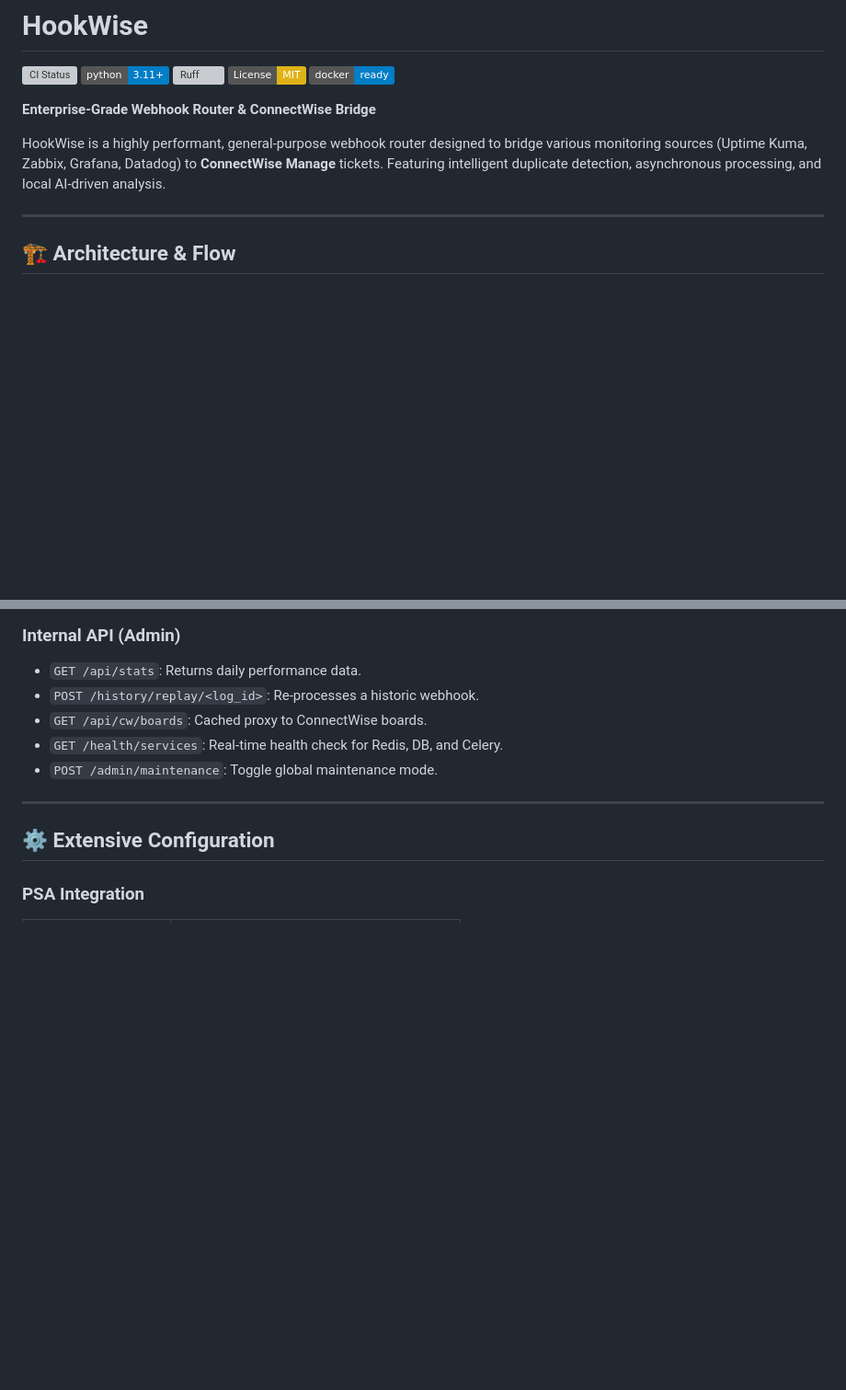
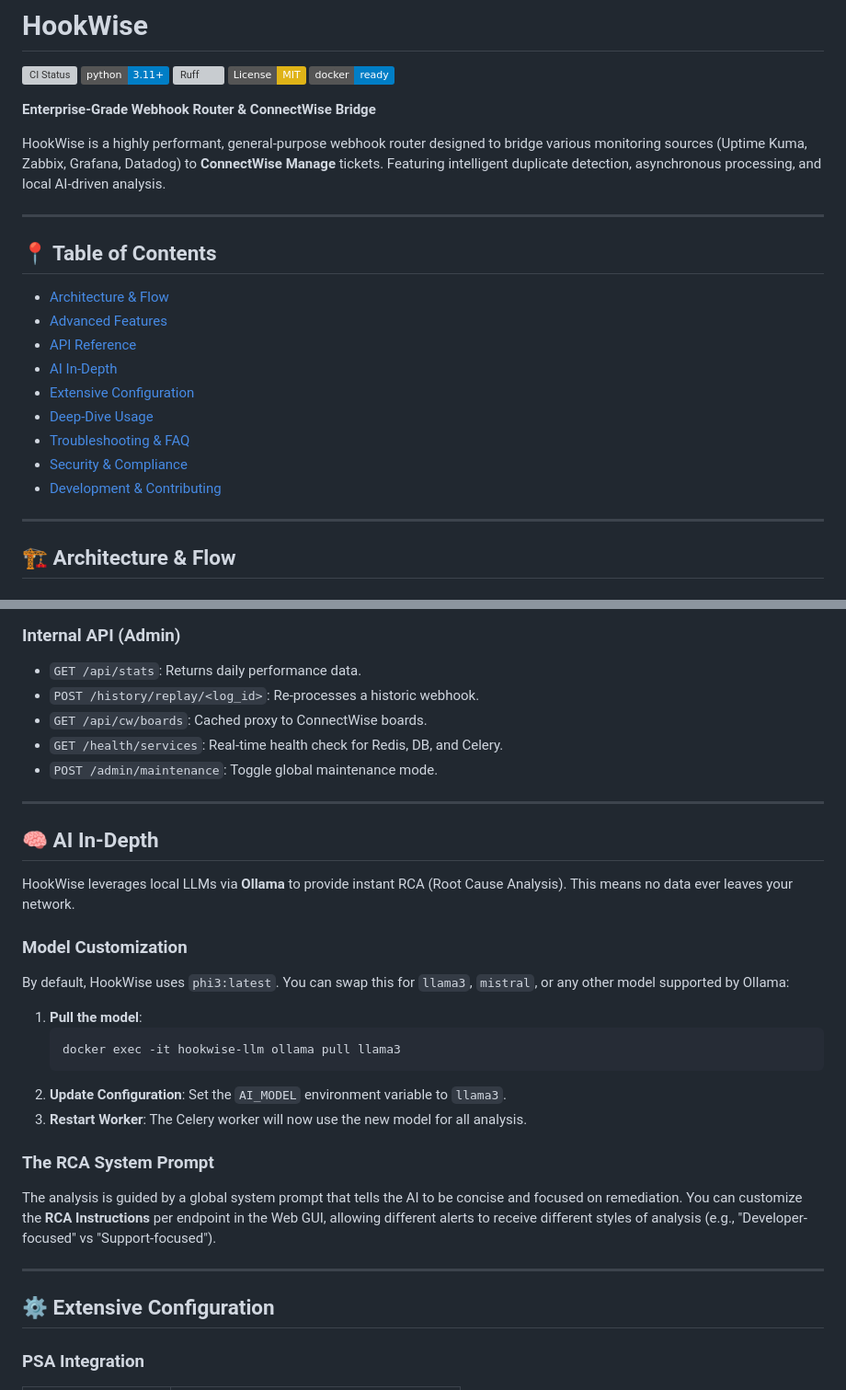
Before and after one commit to arumes31/hookwise, a Markdown page: README.md, 2 parts joined by grey strips. Shown at 92% size. GitHub-like rendering; badges without logos; blank space fills up the shorter version; grey boxes are pictures that could not be loaded.

Commit message:
\Docs: Add TOC, AI guide, and sequence diagram to README.md\

````diff
--- a/README.md
+++ b/README.md
@@ -13,6 +13,19 @@
 **Enterprise-Grade Webhook Router & ConnectWise Bridge**
 
 HookWise is a highly performant, general-purpose webhook router designed to bridge various monitoring sources (Uptime Kuma, Zabbix, Grafana, Datadog) to **ConnectWise Manage** tickets. Featuring intelligent duplicate detection, asynchronous processing, and local AI-driven analysis.
+
+---
+
+## 📍 Table of Contents
+- [Architecture & Flow](#-architecture--flow)
+- [Advanced Features](#-advanced-features)
+- [API Reference](#-api-reference)
+- [AI In-Depth](#-ai-in-depth)
+- [Extensive Configuration](#-extensive-configuration)
+- [Deep-Dive Usage](#-deep-dive-usage)
+- [Troubleshooting & FAQ](#-troubleshooting--faq)
+- [Security & Compliance](#-security--compliance)
+- [Development & Contributing](#-development--contributing)
 
 ---
 
@@ -110,6 +150,25 @@ All GUI/Admin endpoints require Session Auth or Basic Auth (if configured). Webh
 - `GET /api/cw/boards`: Cached proxy to ConnectWise boards.
 - `GET /health/services`: Real-time health check for Redis, DB, and Celery.
 - `POST /admin/maintenance`: Toggle global maintenance mode.
+
+---
+
+## 🧠 AI In-Depth
+
+HookWise leverages local LLMs via **Ollama** to provide instant RCA (Root Cause Analysis). This means no data ever leaves your network.
+
+### Model Customization
+By default, HookWise uses `phi3:latest`. You can swap this for `llama3`, `mistral`, or any other model supported by Ollama:
+
+1. **Pull the model**:
+   ```bash
+   docker exec -it hookwise-llm ollama pull llama3
+   ```
+2. **Update Configuration**: Set the `AI_MODEL` environment variable to `llama3`.
+3. **Restart Worker**: The Celery worker will now use the new model for all analysis.
+
+### The RCA System Prompt
+The analysis is guided by a global system prompt that tells the AI to be concise and focused on remediation. You can customize the **RCA Instructions** per endpoint in the Web GUI, allowing different alerts to receive different styles of analysis (e.g., "Developer-focused" vs "Support-focused").
 
 ---
 
````
Also changed, not shown: other parts of README.md (+27 -0 lines).
